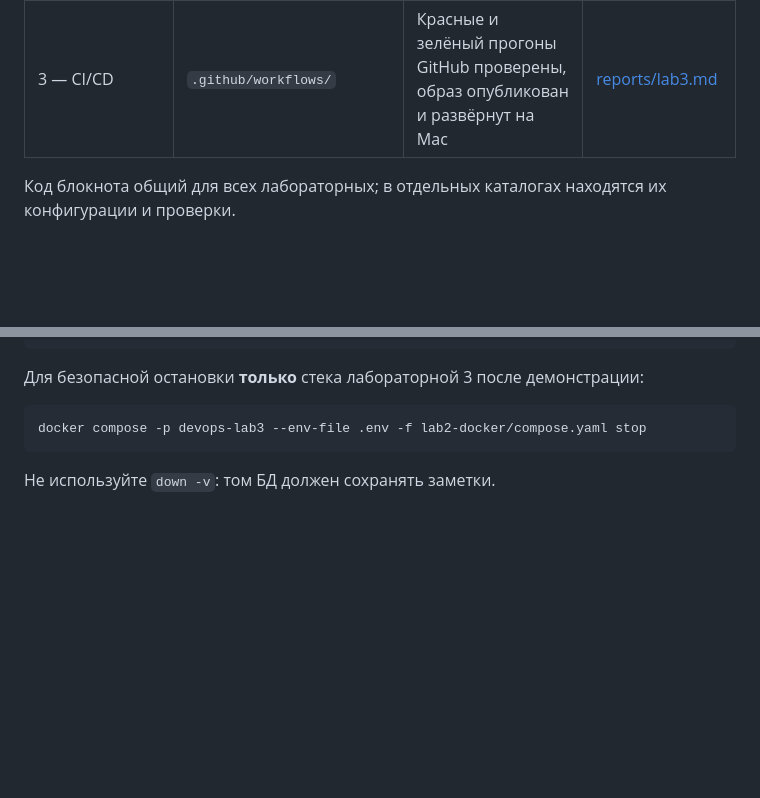
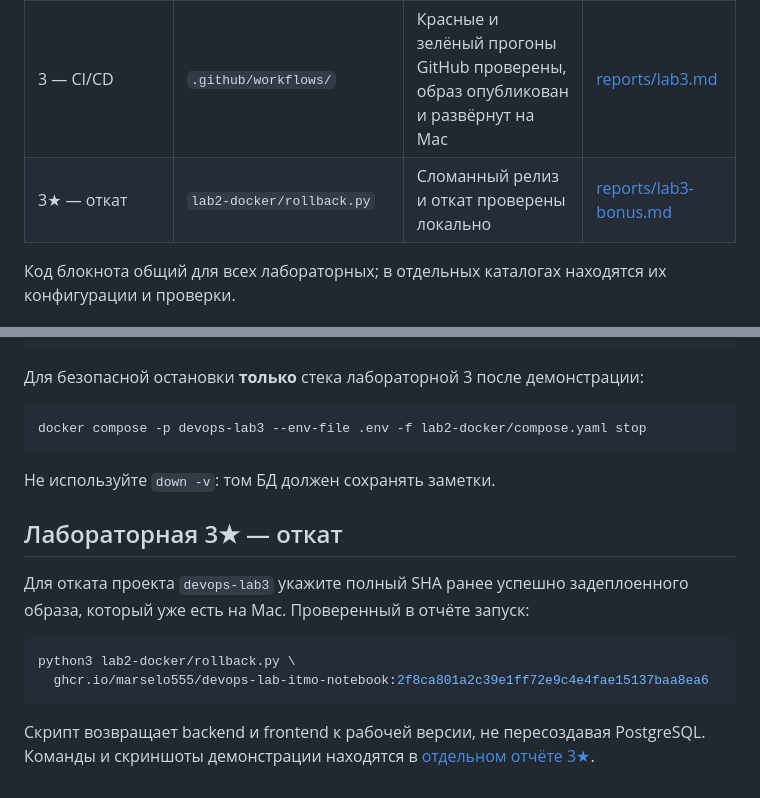
Before and after one commit to Marselo555/DevOps_Lab_ITMO, a Markdown page: README.md, 2 parts joined by grey strips. Rendered like a GitHub page; blank space fills up the shorter version.

Commit message:
Complete lab 3 bonus: rollback

````diff
--- a/README.md
+++ b/README.md
@@ -9,6 +9,7 @@
 | 2 — Docker | `lab2-docker/` | Реализована и проверена локально | [reports/lab2.md](reports/lab2.md) |
 | 2★ — устойчивый стек | `lab2-docker/compose.bonus.yaml` | Проверена в отдельном Compose-проекте | [reports/lab2-bonus.md](reports/lab2-bonus.md) |
 | 3 — CI/CD | `.github/workflows/` | Красные и зелёный прогоны GitHub проверены, образ опубликован и развёрнут на Mac | [reports/lab3.md](reports/lab3.md) |
+| 3★ — откат | `lab2-docker/rollback.py` | Сломанный релиз и откат проверены локально | [reports/lab3-bonus.md](reports/lab3-bonus.md) |
 
 Код блокнота общий для всех лабораторных; в отдельных каталогах находятся их конфигурации и проверки.
 
@@ -272,3 +273,14 @@ docker compose -p devops-lab3 --env-file .env -f lab2-docker/compose.yaml stop
 ```
 
 Не используйте `down -v`: том БД должен сохранять заметки.
+
+## Лабораторная 3★ — откат
+
+Для отката проекта `devops-lab3` укажите полный SHA ранее успешно задеплоенного образа, который уже есть на Mac. Проверенный в отчёте запуск:
+
+```zsh
+python3 lab2-docker/rollback.py \
+  ghcr.io/marselo555/devops-lab-itmo-notebook:2f8ca801a2c39e1ff72e9c4e4fae15137baa8ea6
+```
+
+Скрипт возвращает backend и frontend к рабочей версии, не пересоздавая PostgreSQL. Команды и скриншоты демонстрации находятся в [отдельном отчёте 3★](reports/lab3-bonus.md).
````
Also changed, not shown: reports/lab3-bonus.md (added, +67 -0 lines), reports/screenshots/lab3-bonus-after.png (added), reports/screenshots/lab3-bonus-before.png (added), reports/screenshots/lab3-bonus-broken.png (added), 8 other files.
